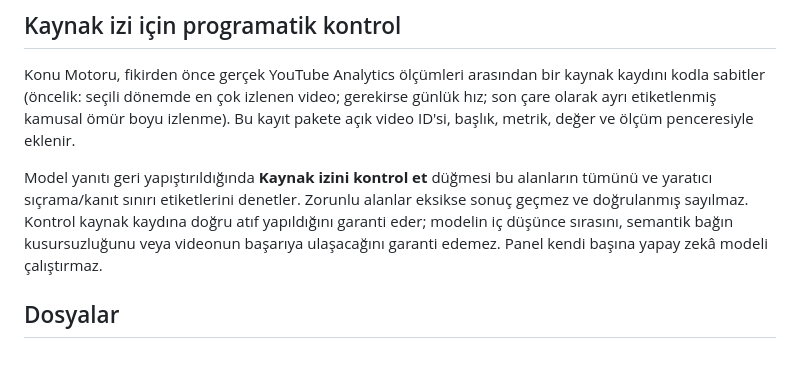
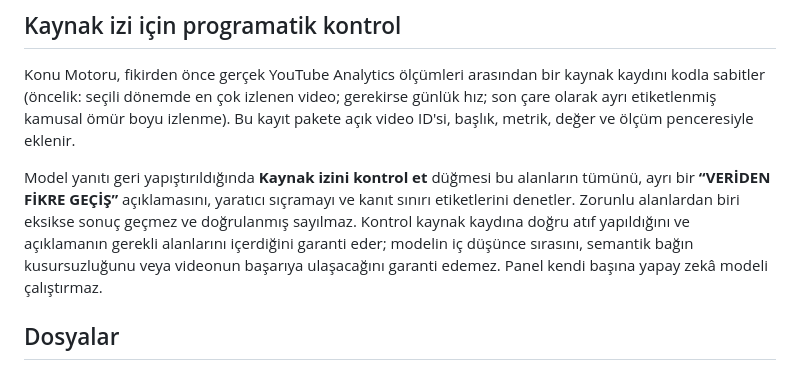
Before and after one commit to agabeyayd-lgtm/bos-dukkan-analiz, a Markdown page: README.md, the part around the change. Drawn GitHub-style.

Commit message:
Document explicit data-to-idea verification

```diff
--- a/README.md
+++ b/README.md
@@ -32,7 +32,7 @@ Fikir seçimi önce ölçülmüş kanal sinyali, sonra yaratıcı geliştirme s
 ## Kaynak izi için programatik kontrol
 Konu Motoru, fikirden önce gerçek YouTube Analytics ölçümleri arasından bir kaynak kaydını kodla sabitler (öncelik: seçili dönemde en çok izlenen video; gerekirse günlük hız; son çare olarak ayrı etiketlenmiş kamusal ömür boyu izlenme). Bu kayıt pakete açık video ID'si, başlık, metrik, değer ve ölçüm penceresiyle eklenir.
 
-Model yanıtı geri yapıştırıldığında **Kaynak izini kontrol et** düğmesi bu alanların tümünü ve yaratıcı sıçrama/kanıt sınırı etiketlerini denetler. Zorunlu alanlar eksikse sonuç geçmez ve doğrulanmış sayılmaz. Kontrol kaynak kaydına doğru atıf yapıldığını garanti eder; modelin iç düşünce sırasını, semantik bağın kusursuzluğunu veya videonun başarıya ulaşacağını garanti edemez. Panel kendi başına yapay zekâ modeli çalıştırmaz.
+Model yanıtı geri yapıştırıldığında **Kaynak izini kontrol et** düğmesi bu alanların tümünü, ayrı bir **“VERİDEN FİKRE GEÇİŞ”** açıklamasını, yaratıcı sıçramayı ve kanıt sınırı etiketlerini denetler. Zorunlu alanlardan biri eksikse sonuç geçmez ve doğrulanmış sayılmaz. Kontrol kaynak kaydına doğru atıf yapıldığını ve açıklamanın gerekli alanlarını içerdiğini garanti eder; modelin iç düşünce sırasını, semantik bağın kusursuzluğunu veya videonun başarıya ulaşacağını garanti edemez. Panel kendi başına yapay zekâ modeli çalıştırmaz.
 
 ## Dosyalar
 - `index.html`: GitHub Pages ana paneli.
```
